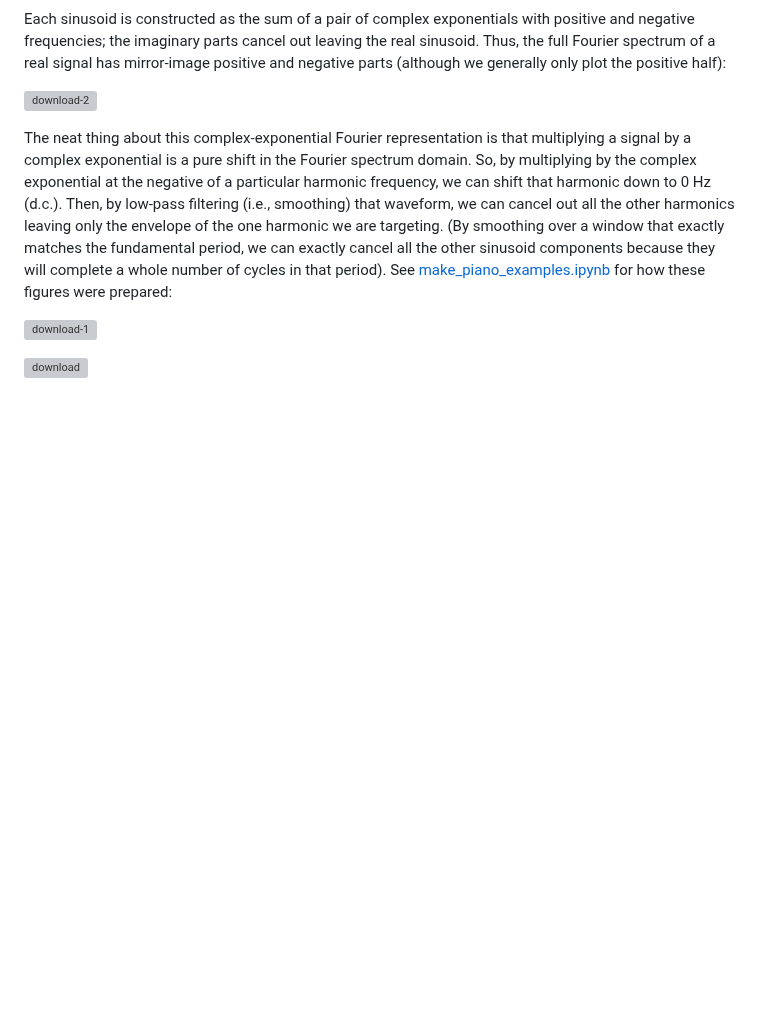
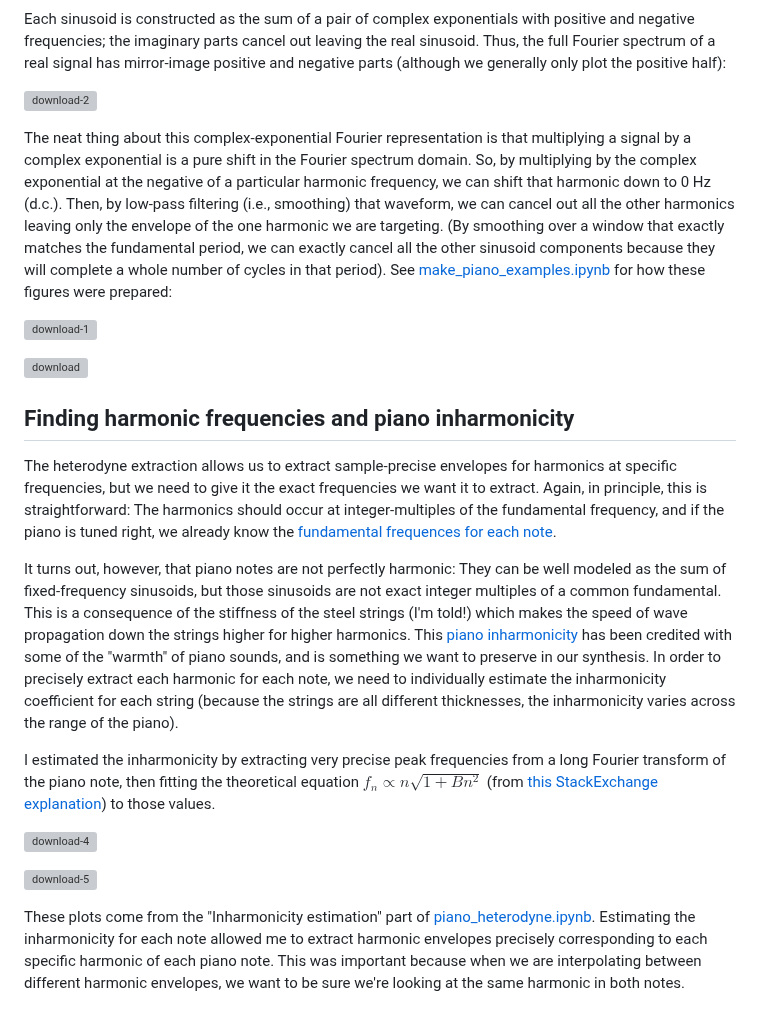
Before and after one commit to shorepine/amy, a Markdown page: docs/piano.md, the part around the change. Rendered like a GitHub page; blank space fills up the shorter version; grey boxes are pictures that could not be loaded.

Commit message:
piano.md: Added explanation of inharmonicity.

```diff
--- a/docs/piano.md
+++ b/docs/piano.md
@@ -128,3 +128,17 @@ The neat thing about this complex-exponential Fourier representation is that mul
 ![download-1](https://github.com/user-attachments/assets/183f00b6-b507-44c9-9d36-96a1c5382912)
 
 ![download](https://github.com/user-attachments/assets/7070eb86-c184-411e-9833-402a867ca7c8)
+
+## Finding harmonic frequencies and piano inharmonicity
+
+The heterodyne extraction allows us to extract sample-precise envelopes for harmonics at specific frequencies, but we need to give it the exact frequencies we want it to extract.  Again, in principle, this is straightforward: The harmonics should occur at integer-multiples of the fundamental frequency, and if the piano is tuned right, we already know the [fundamental frequences for each note](https://en.wikipedia.org/wiki/Piano_key_frequencies).
+
+It turns out, however, that piano notes are not perfectly harmonic: They can be well modeled as the sum of fixed-frequency sinusoids, but those sinusoids are not exact integer multiples of a common fundamental.  This is a consequence of the stiffness of the steel strings (I'm told!) which makes the speed of wave propagation down the strings higher for higher harmonics.  This [piano inharmonicity](https://en.wikipedia.org/wiki/Inharmonicity#Pianos) has been credited with some of the "warmth" of piano sounds, and is something we want to preserve in our synthesis.  In order to precisely extract each harmonic for each note, we need to individually estimate the inharmonicity coefficient for each string (because the strings are all different thicknesses, the inharmonicity varies across the range of the piano).
+
+I estimated the inharmonicity by extracting very precise peak frequencies from a long Fourier transform of the piano note, then fitting the theoretical equation $f_n \propto n \sqrt{1 + B n^2}$ (from [this StackExchange explanation](https://physics.stackexchange.com/questions/268568/why-are-the-harmonics-of-a-piano-tone-not-multiples-of-the-base-frequency)) to those values.
+
+![download-4](https://github.com/user-attachments/assets/c8455d3d-f5bf-4010-a6f9-f1c0b3e158b8)
+
+![download-5](https://github.com/user-attachments/assets/9ee92a7d-9464-4ac3-b866-bbbade5bcf93)
+
+These plots come from the "Inharmonicity estimation" part of [piano_heterodyne.ipynb](../experiments/piano_heterodyne.ipynb).  Estimating the inharmonicity for each note allowed me to extract harmonic envelopes precisely corresponding to each specific harmonic of each piano note.  This was important because when we are interpolating between different harmonic envelopes, we want to be sure we're looking at the same harmonic in both notes.
```
